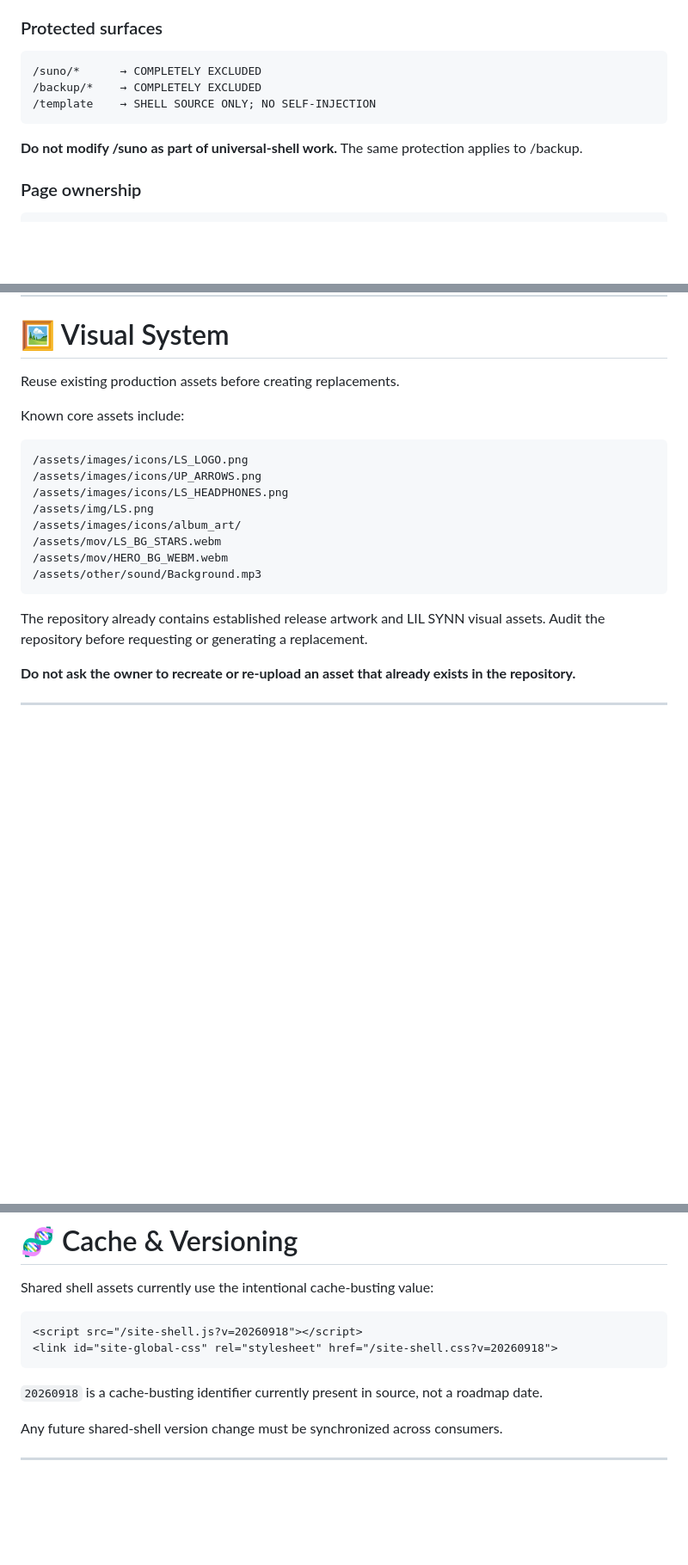
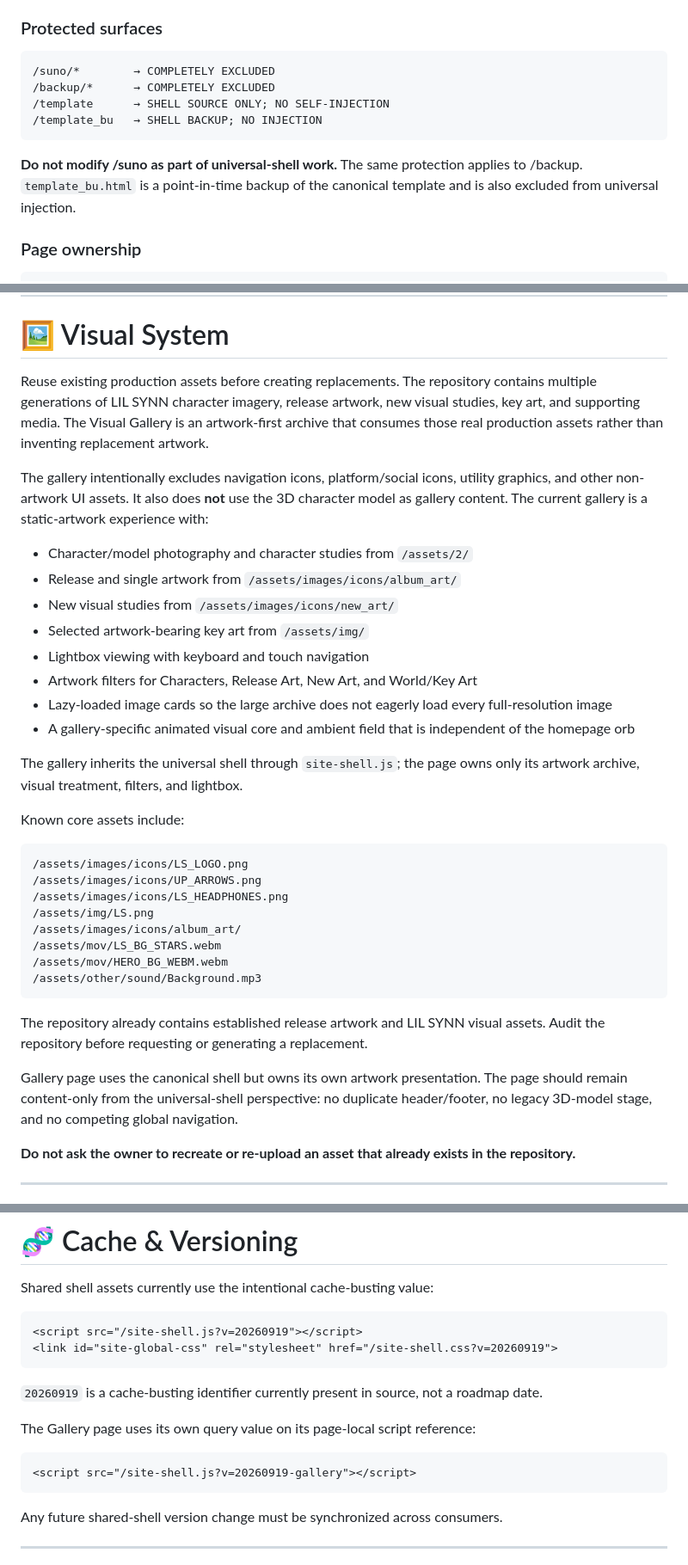
Before and after one commit to LILSYNNOFFICIAL/LILSYNNOFFICIAL, a Markdown page: README.md, 3 parts joined by grey strips. Shown at 86% size. Rendered like a GitHub page; blank space fills up the shorter version.

Commit message:
Document artwork-first gallery and current site architecture

````diff
--- a/README.md
+++ b/README.md
@@ -155,12 +155,13 @@ site-shell.js
 ### Protected surfaces
 
 ```text
-/suno/*      → COMPLETELY EXCLUDED
-/backup/*    → COMPLETELY EXCLUDED
-/template    → SHELL SOURCE ONLY; NO SELF-INJECTION
-```
-
-**Do not modify /suno as part of universal-shell work.** The same protection applies to /backup.
+/suno/*        → COMPLETELY EXCLUDED
+/backup/*      → COMPLETELY EXCLUDED
+/template      → SHELL SOURCE ONLY; NO SELF-INJECTION
+/template_bu   → SHELL BACKUP; NO INJECTION
+```
+
+**Do not modify /suno as part of universal-shell work.** The same protection applies to /backup. `template_bu.html` is a point-in-time backup of the canonical template and is also excluded from universal injection.
 
 ### Page ownership
 
@@ -238,7 +239,20 @@ Discovery-oriented catalog layer with release search, track search, release-type
 
 # 🖼️ Visual System
 
-Reuse existing production assets before creating replacements.
+Reuse existing production assets before creating replacements. The repository contains multiple generations of LIL SYNN character imagery, release artwork, new visual studies, key art, and supporting media. The Visual Gallery is an artwork-first archive that consumes those real production assets rather than inventing replacement artwork.
+
+The gallery intentionally excludes navigation icons, platform/social icons, utility graphics, and other non-artwork UI assets. It also does **not** use the 3D character model as gallery content. The current gallery is a static-artwork experience with:
+
+- Character/model photography and character studies from `/assets/2/`
+- Release and single artwork from `/assets/images/icons/album_art/`
+- New visual studies from `/assets/images/icons/new_art/`
+- Selected artwork-bearing key art from `/assets/img/`
+- Lightbox viewing with keyboard and touch navigation
+- Artwork filters for Characters, Release Art, New Art, and World/Key Art
+- Lazy-loaded image cards so the large archive does not eagerly load every full-resolution image
+- A gallery-specific animated visual core and ambient field that is independent of the homepage orb
+
+The gallery inherits the universal shell through `site-shell.js`; the page owns only its artwork archive, visual treatment, filters, and lightbox.
 
 Known core assets include:
 
@@ -254,6 +268,8 @@ Known core assets include:
 ```
 
 The repository already contains established release artwork and LIL SYNN visual assets. Audit the repository before requesting or generating a replacement.
+
+Gallery page uses the canonical shell but owns its own artwork presentation. The page should remain content-only from the universal-shell perspective: no duplicate header/footer, no legacy 3D-model stage, and no competing global navigation.
 
 **Do not ask the owner to recreate or re-upload an asset that already exists in the repository.**
 
@@ -1024,11 +1040,17 @@ Important `vercel.json` responsibilities include:
 Shared shell assets currently use the intentional cache-busting value:
 
 ```html
-<script src="/site-shell.js?v=20260918"></script>
-<link id="site-global-css" rel="stylesheet" href="/site-shell.css?v=20260918">
-```
-
-`20260918` is a cache-busting identifier currently present in source, not a roadmap date.
+<script src="/site-shell.js?v=20260919"></script>
+<link id="site-global-css" rel="stylesheet" href="/site-shell.css?v=20260919">
+```
+
+`20260919` is a cache-busting identifier currently present in source, not a roadmap date.
+
+The Gallery page uses its own query value on its page-local script reference:
+
+```html
+<script src="/site-shell.js?v=20260919-gallery"></script>
+```
 
 Any future shared-shell version change must be synchronized across consumers.
 
````
Also changed, not shown: other parts of README.md (+1 -1 lines).
